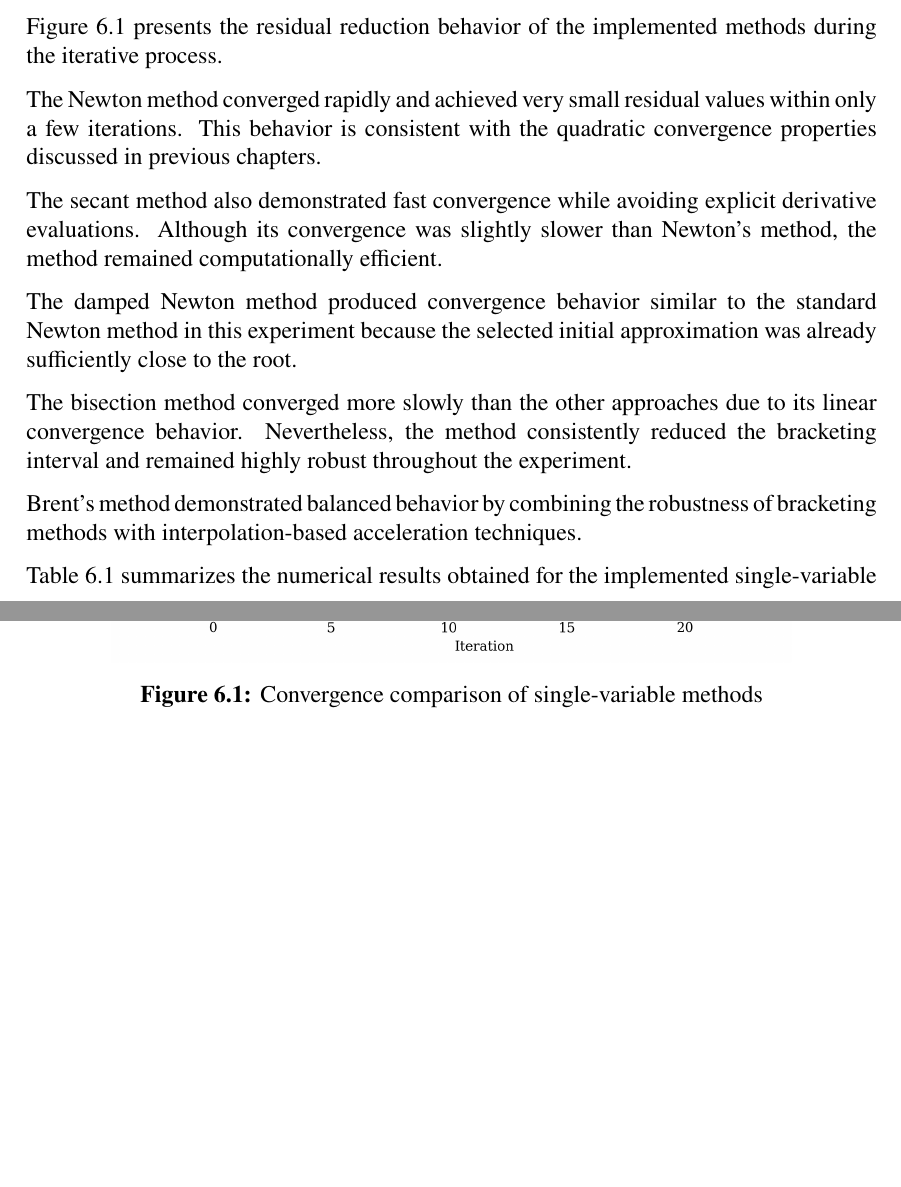
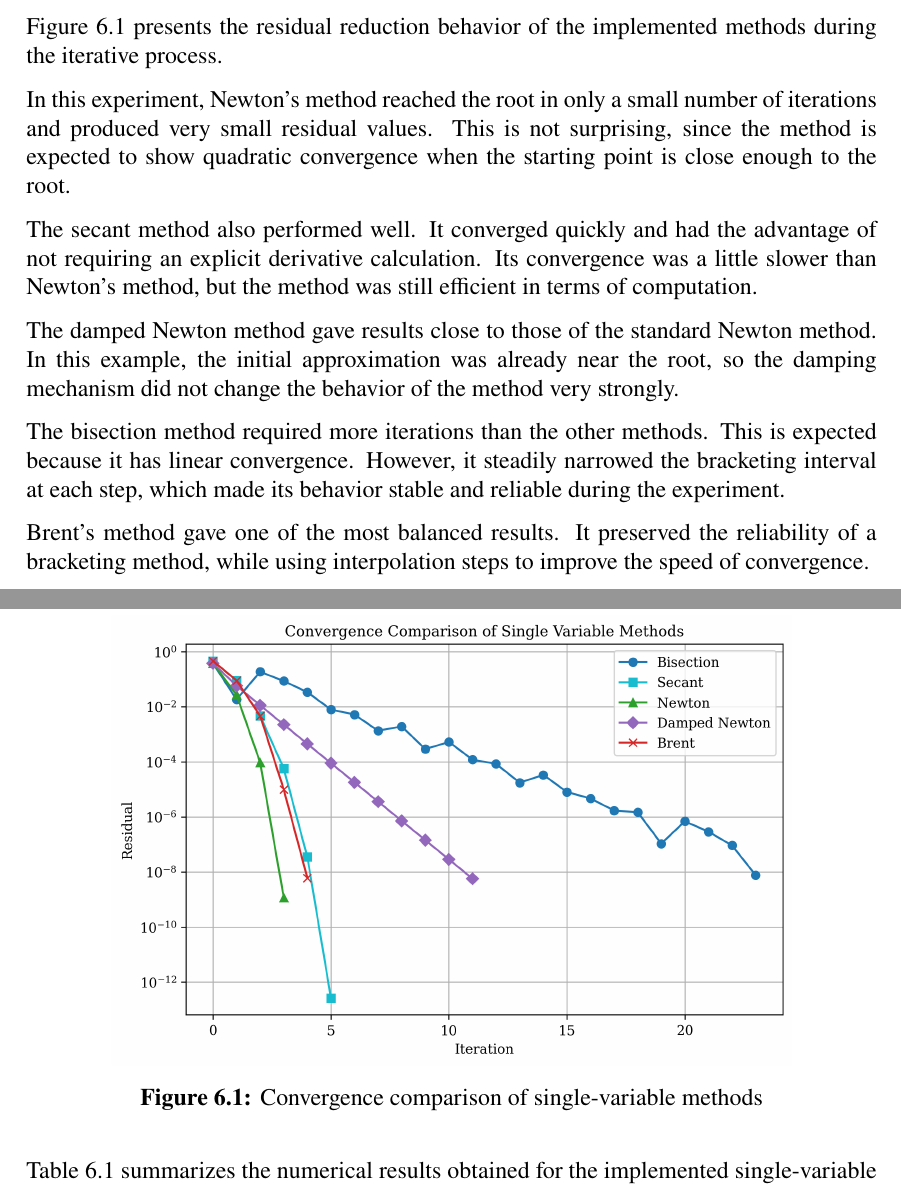
Before and after one commit to serhetgokdemir/thesis, a LaTeX thesis (latex/main.tex, which reads latex/chapters/06-numerical_experiments.tex): two parts of pages 58 and 59 of 76, joined at a grey line, cut so that both start at the same text, the shorter picture padded with empty space. Compiled offline with pdfLaTeX.

Commit message:
rewrite experiment results

```diff
--- a/latex/chapters/06-numerical_experiments.tex
+++ b/latex/chapters/06-numerical_experiments.tex
@@ -19,15 +19,15 @@ Figure~\ref{fig:single_variable_convergence} presents the residual reduction beh
 \label{fig:single_variable_convergence}
 \end{figure}
 
-The Newton method converged rapidly and achieved very small residual values within only a few iterations. This behavior is consistent with the quadratic convergence properties discussed in previous chapters.
+In this experiment, Newton’s method reached the root in only a small number of iterations and produced very small residual values. This is not surprising, since the method is expected to show quadratic convergence when the starting point is close enough to the root.
 
-The secant method also demonstrated fast convergence while avoiding explicit derivative evaluations. Although its convergence was slightly slower than Newton's method, the method remained computationally efficient.
+The secant method also performed well. It converged quickly and had the advantage of not requiring an explicit derivative calculation. Its convergence was a little slower than Newton’s method, but the method was still efficient in terms of computation.
 
-The damped Newton method produced convergence behavior similar to the standard Newton method in this experiment because the selected initial approximation was already sufficiently close to the root.
+The damped Newton method gave results close to those of the standard Newton method. In this example, the initial approximation was already near the root, so the damping mechanism did not change the behavior of the method very strongly.
 
-The bisection method converged more slowly than the other approaches due to its linear convergence behavior. Nevertheless, the method consistently reduced the bracketing interval and remained highly robust throughout the experiment.
+The bisection method required more iterations than the other methods. This is expected because it has linear convergence. However, it steadily narrowed the bracketing interval at each step, which made its behavior stable and reliable during the experiment.
 
-Brent's method demonstrated balanced behavior by combining the robustness of bracketing methods with interpolation-based acceleration techniques.
+Brent’s method gave one of the most balanced results. It preserved the reliability of a bracketing method, while using interpolation steps to improve the speed of convergence.
 
 Table~\ref{tab:single_variable_results} summarizes the numerical results obtained for the implemented single-variable methods.
 
```
Also changed, not shown: latex/compiled/main.pdf.
